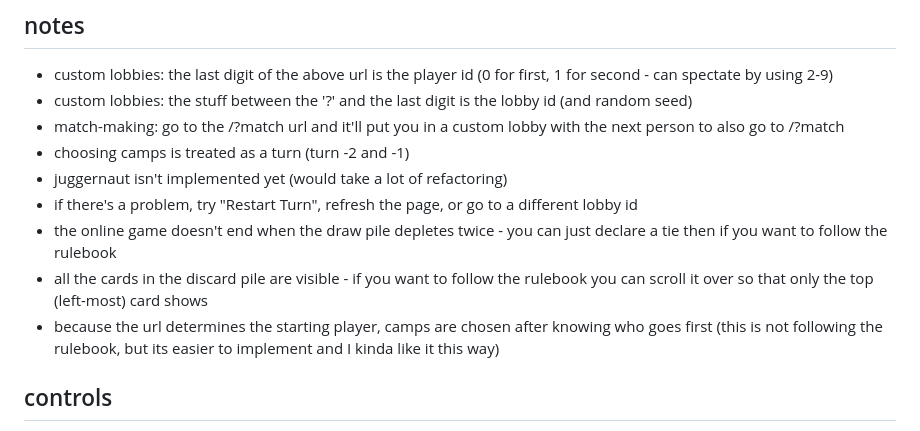
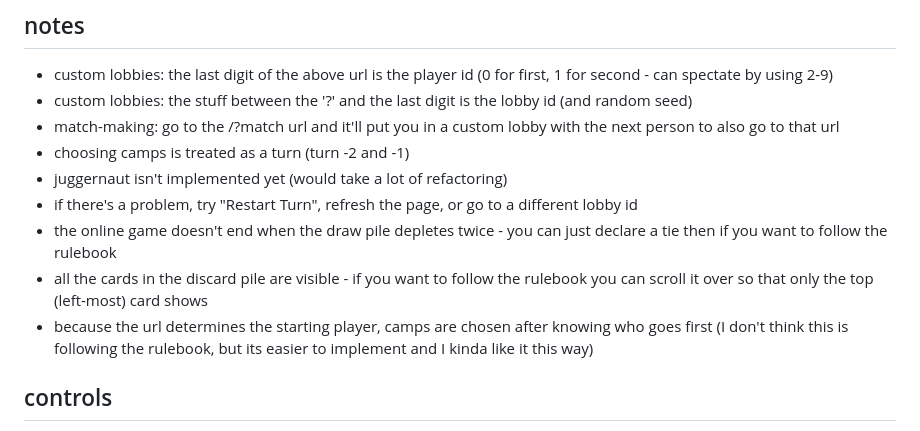
Before and after one commit to NoxNode/radlands, a Markdown page: README.md, the part around the change. GitHub-like rendering.

```diff
--- a/README.md
+++ b/README.md
@@ -11,13 +11,13 @@
 ## notes
 - custom lobbies: the last digit of the above url is the player id (0 for first, 1 for second - can spectate by using 2-9)
 - custom lobbies: the stuff between the '?' and the last digit is the lobby id (and random seed)
-- match-making: go to the /?match url and it'll put you in a custom lobby with the next person to also go to /?match
+- match-making: go to the /?match url and it'll put you in a custom lobby with the next person to also go to that url
 - choosing camps is treated as a turn (turn -2 and -1)
 - juggernaut isn't implemented yet (would take a lot of refactoring)
 - if there's a problem, try "Restart Turn", refresh the page, or go to a different lobby id
 - the online game doesn't end when the draw pile depletes twice - you can just declare a tie then if you want to follow the rulebook
 - all the cards in the discard pile are visible - if you want to follow the rulebook you can scroll it over so that only the top (left-most) card shows
-- because the url determines the starting player, camps are chosen after knowing who goes first (this is not following the rulebook, but its easier to implement and I kinda like it this way)
+- because the url determines the starting player, camps are chosen after knowing who goes first (I don't think this is following the rulebook, but its easier to implement and I kinda like it this way)
 
 ## controls
 - drag cards to move them
```
